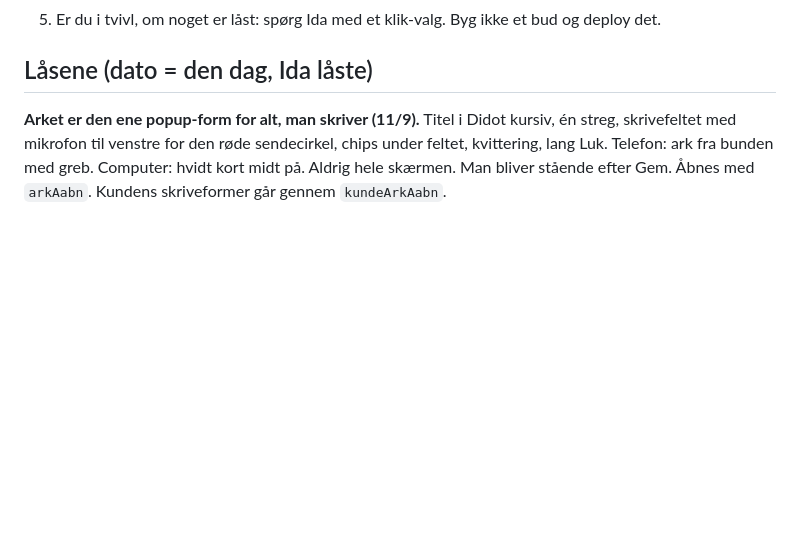
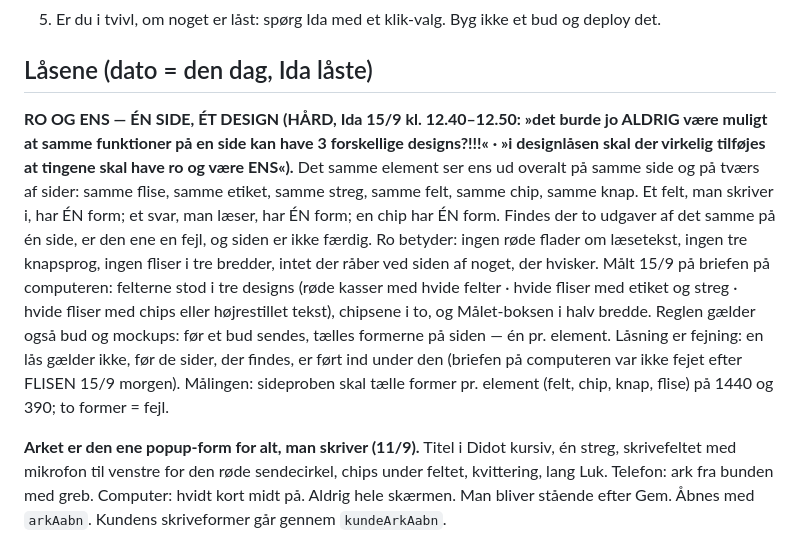
Before and after one commit to Energida/Timetoshineonsocialmedia, a Markdown page: DESIGNLÅS.md, the part around the change. Rendered like a GitHub page; blank space fills up the shorter version.

Commit message:
DESIGNLÅS: RO OG ENS — én side, ét design (Idas ord 15/9 kl. 12.40-12.50); låsning er fejning, briefen på computeren var ikke fejet
Co-Authored-By: Claude Fable 5.1 <noreply@anthropic.com>

```diff
--- a/DESIGNLÅS.md
+++ b/DESIGNLÅS.md
@@ -15,6 +15,8 @@ Filen er kort med vilje. Hver regel kan måles. Målingen står i `tools/designl
 5. Er du i tvivl, om noget er låst: spørg Ida med et klik-valg. Byg ikke et bud og deploy det.
 
 ## Låsene (dato = den dag, Ida låste)
+
+**RO OG ENS — ÉN SIDE, ÉT DESIGN (HÅRD, Ida 15/9 kl. 12.40–12.50: »det burde jo ALDRIG være muligt at samme funktioner på en side kan have 3 forskellige designs?!!!« · »i designlåsen skal der virkelig tilføjes at tingene skal have ro og være ENS«).** Det samme element ser ens ud overalt på samme side og på tværs af sider: samme flise, samme etiket, samme streg, samme felt, samme chip, samme knap. Et felt, man skriver i, har ÉN form; et svar, man læser, har ÉN form; en chip har ÉN form. Findes der to udgaver af det samme på én side, er den ene en fejl, og siden er ikke færdig. Ro betyder: ingen røde flader om læsetekst, ingen tre knapsprog, ingen fliser i tre bredder, intet der råber ved siden af noget, der hvisker. Målt 15/9 på briefen på computeren: felterne stod i tre designs (røde kasser med hvide felter · hvide fliser med etiket og streg · hvide fliser med chips eller højrestillet tekst), chipsene i to, og Målet-boksen i halv bredde. Reglen gælder også bud og mockups: før et bud sendes, tælles formerne på siden — én pr. element. Låsning er fejning: en lås gælder ikke, før de sider, der findes, er ført ind under den (briefen på computeren var ikke fejet efter FLISEN 15/9 morgen). Målingen: sideproben skal tælle former pr. element (felt, chip, knap, flise) på 1440 og 390; to former = fejl.
 
 **Arket er den ene popup-form for alt, man skriver (11/9).** Titel i Didot kursiv, én streg, skrivefeltet med mikrofon til venstre for den røde sendecirkel, chips under feltet, kvittering, lang Luk. Telefon: ark fra bunden med greb. Computer: hvidt kort midt på. Aldrig hele skærmen. Man bliver stående efter Gem. Åbnes med `arkAabn`. Kundens skriveformer går gennem `kundeArkAabn`.
 
```
